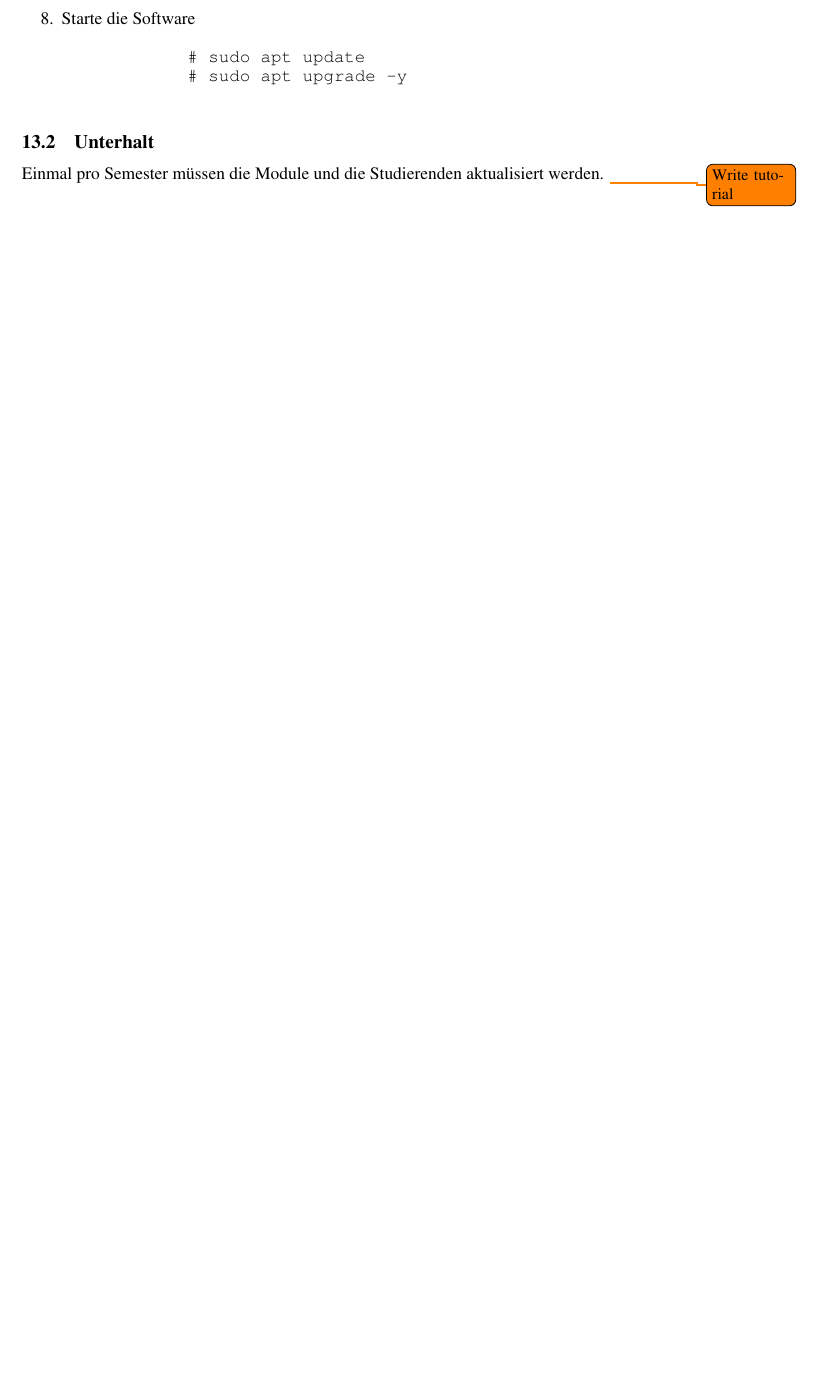
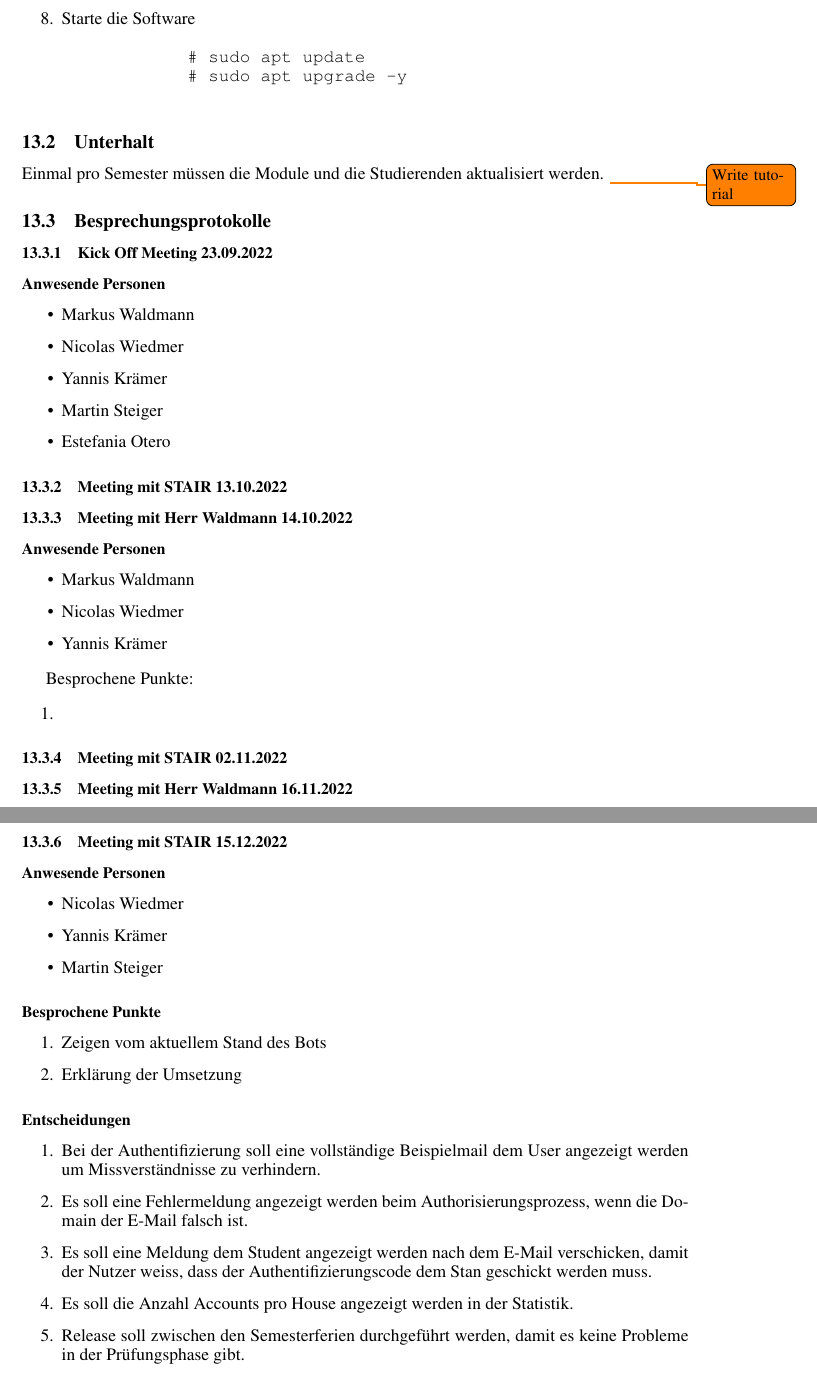
Before and after one commit to stairch/stan-discord-bot, a LaTeX document (wipro/doc/wipro-main-doc/wipro-main-doc.tex): part of page 67 of 67 before the commit and two parts of pages 67 and 68 of 68 after it, the two joined at a grey line, cut so that both start at the same text, the shorter picture padded with empty space. Compiled offline with pdfLaTeX.

Commit message:
Start adding protocols in documentation.

```diff
--- a/wipro/doc/wipro-main-doc/wipro-main-doc.tex
+++ b/wipro/doc/wipro-main-doc/wipro-main-doc.tex
@@ -2150,4 +2156,69 @@ In dieser Anleitung wird das Aufsetzen für Ubuntu Linux 20.04 gezeigt.
 Einmal pro Semester müssen die Module und die Studierenden aktualisiert werden.
 \todo{Write tutorial}
 
+\subsection{Besprechungsprotokolle}
+
+\subsubsection{Kick Off Meeting 23.09.2022}
+
+\subsubsection*{Anwesende Personen}
+
+\begin{itemize}
+    \item Markus Waldmann
+    \item Nicolas Wiedmer
+    \item Yannis Krämer
+    \item Martin Steiger
+    \item Estefania Otero
+\end{itemize}
+
+\subsubsection{Meeting mit STAIR 13.10.2022}
+
+\subsubsection{Meeting mit Herr Waldmann 14.10.2022}
+
+\subsubsection*{Anwesende Personen}
+
+\begin{itemize}
+    \item Markus Waldmann
+    \item Nicolas Wiedmer
+    \item Yannis Krämer
+\end{itemize}
+
+Besprochene Punkte:
+
+\begin{enumerate}
+    \item
+\end{enumerate}
+
+\subsubsection{Meeting mit STAIR 02.11.2022}
+
+\subsubsection{Meeting mit Herr Waldmann 16.11.2022}
+
+
+\newpage
+\subsubsection{Meeting mit STAIR 15.12.2022}
+
+\subsubsection*{Anwesende Personen}
+
+\begin{itemize}
+    \item Nicolas Wiedmer
+    \item Yannis Krämer
+    \item Martin Steiger
+\end{itemize}
+
+\subsubsection*{Besprochene Punkte}
+
+\begin{enumerate}
+    \item Zeigen vom aktuellem Stand des Bots
+    \item Erklärung der Umsetzung
+\end{enumerate}
+
+\subsubsection*{Entscheidungen}
+
+\begin{enumerate}
+    \item Bei der Authentifizierung soll eine vollständige Beispielmail dem User angezeigt werden um Missverständnisse zu verhindern.
+    \item Es soll eine Fehlermeldung angezeigt werden beim Authorisierungsprozess, wenn die Domain der E-Mail falsch ist.
+    \item Es soll eine Meldung dem Student angezeigt werden nach dem E-Mail verschicken, damit der Nutzer weiss, dass der Authentifizierungscode dem Stan geschickt werden muss.
+    \item Es soll die Anzahl Accounts pro House angezeigt werden in der Statistik.
+    \item Release soll zwischen den Semesterferien durchgeführt werden, damit es keine Probleme in der Prüfungsphase gibt.
+\end{enumerate}
+
 \end{document}
```
Also changed, not shown: wipro/doc/wipro-main-doc/wipro-main-doc.tex (40 more changed lines).
